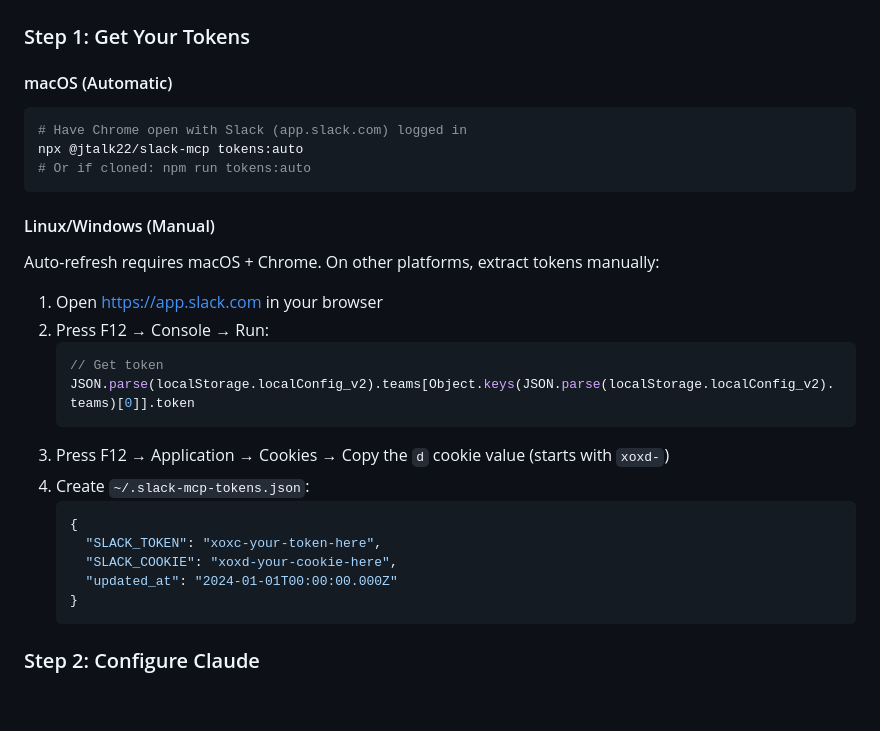
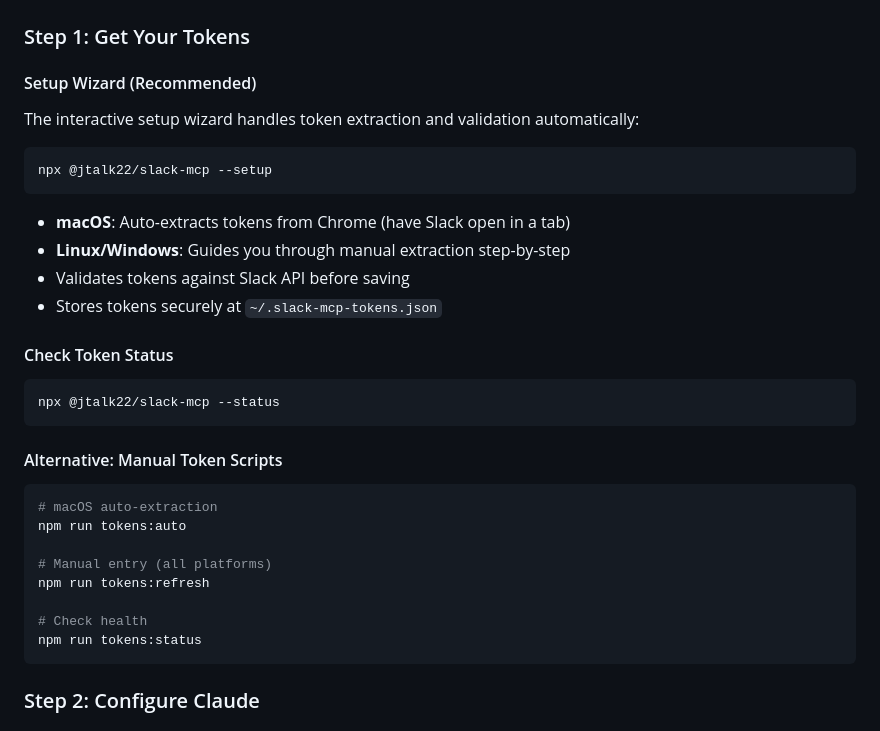
Before and after one commit to jtalk22/slack-mcp-server, a Markdown page: README.md, the part around one of its changes. GitHub-like rendering; blank space fills up the shorter version.

Commit message:
docs: Update CHANGELOG and README for v1.2.0

````diff
--- a/README.md
+++ b/README.md
@@ -139,32 +139,37 @@ docker pull ghcr.io/jtalk22/slack-mcp-server:latest
 
 ### Step 1: Get Your Tokens
 
-#### macOS (Automatic)
+#### Setup Wizard (Recommended)
+
+The interactive setup wizard handles token extraction and validation automatically:
+
 ```bash
-# Have Chrome open with Slack (app.slack.com) logged in
-npx @jtalk22/slack-mcp tokens:auto
-# Or if cloned: npm run tokens:auto
+npx @jtalk22/slack-mcp --setup
 ```
 
-#### Linux/Windows (Manual)
+- **macOS**: Auto-extracts tokens from Chrome (have Slack open in a tab)
+- **Linux/Windows**: Guides you through manual extraction step-by-step
+- Validates tokens against Slack API before saving
+- Stores tokens securely at `~/.slack-mcp-tokens.json`
 
-Auto-refresh requires macOS + Chrome. On other platforms, extract tokens manually:
+#### Check Token Status
 
-1. Open https://app.slack.com in your browser
-2. Press F12 → Console → Run:
-   ```javascript
-   // Get token
-   JSON.parse(localStorage.localConfig_v2).teams[Object.keys(JSON.parse(localStorage.localConfig_v2).teams)[0]].token
-   ```
-3. Press F12 → Application → Cookies → Copy the `d` cookie value (starts with `xoxd-`)
-4. Create `~/.slack-mcp-tokens.json`:
-   ```json
-   {
-     "SLACK_TOKEN": "xoxc-your-token-here",
-     "SLACK_COOKIE": "xoxd-your-cookie-here",
-     "updated_at": "2024-01-01T00:00:00.000Z"
-   }
-   ```
+```bash
+npx @jtalk22/slack-mcp --status
+```
+
+#### Alternative: Manual Token Scripts
+
+```bash
+# macOS auto-extraction
+npm run tokens:auto
+
+# Manual entry (all platforms)
+npm run tokens:refresh
+
+# Check health
+npm run tokens:status
+```
 
 ### Step 2: Configure Claude
 
````
Also changed, not shown: other parts of README.md (+1 -1 lines), CHANGELOG.md (+22 -0 lines).
